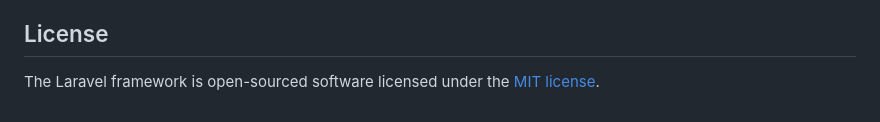
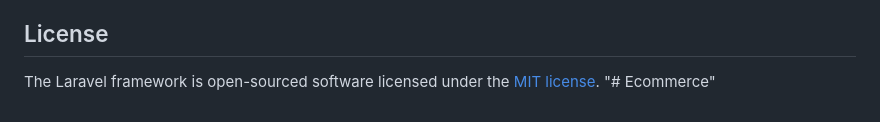
Before and after one commit to ayushghale/Ecommerce, a Markdown page: README.md, the part around the change. Drawn GitHub-style.

```diff
--- a/README.md
+++ b/README.md
@@ -64,3 +64,4 @@ If you discover a security vulnerability within Laravel, please send an e-mail t
 ## License
 
 The Laravel framework is open-sourced software licensed under the [MIT license](https://opensource.org/licenses/MIT).
+"# Ecommerce"
```
